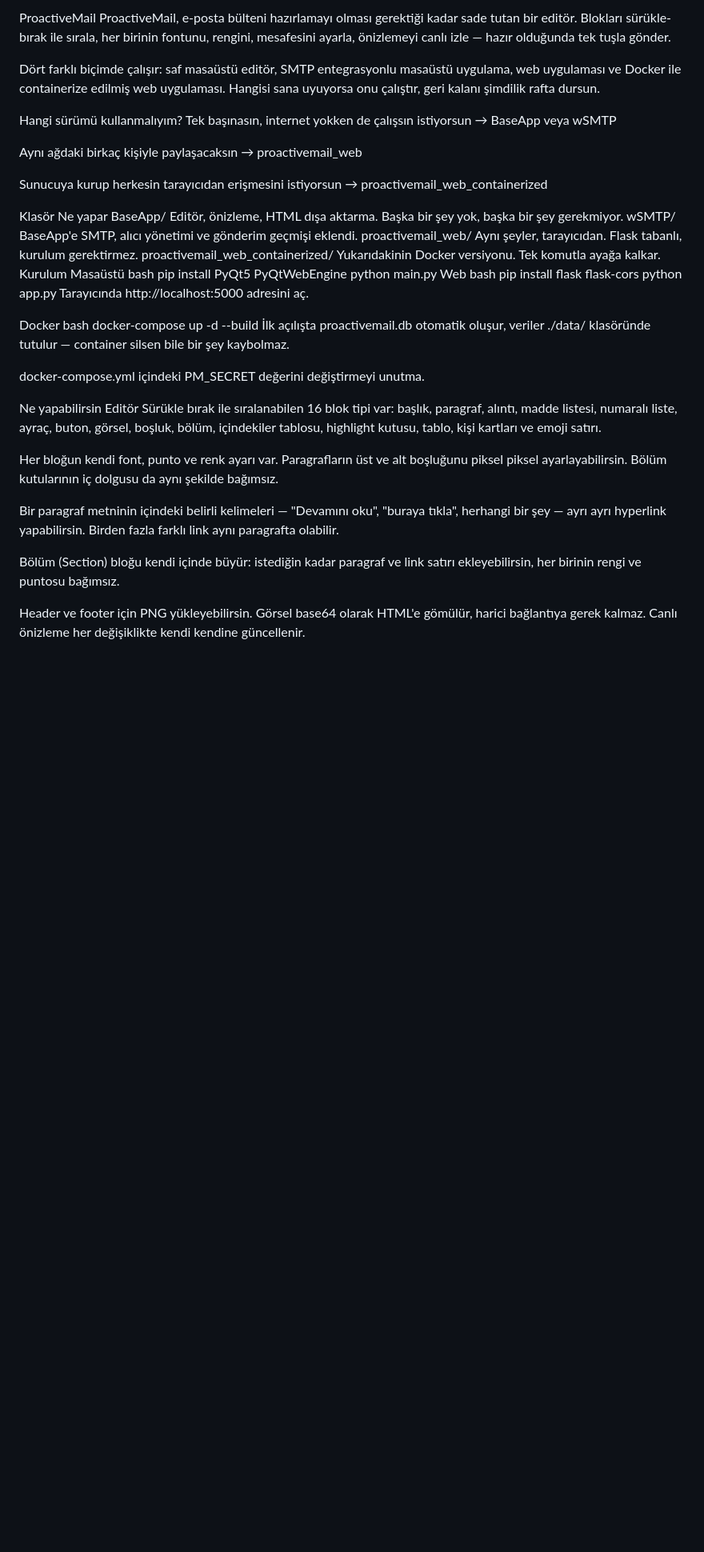
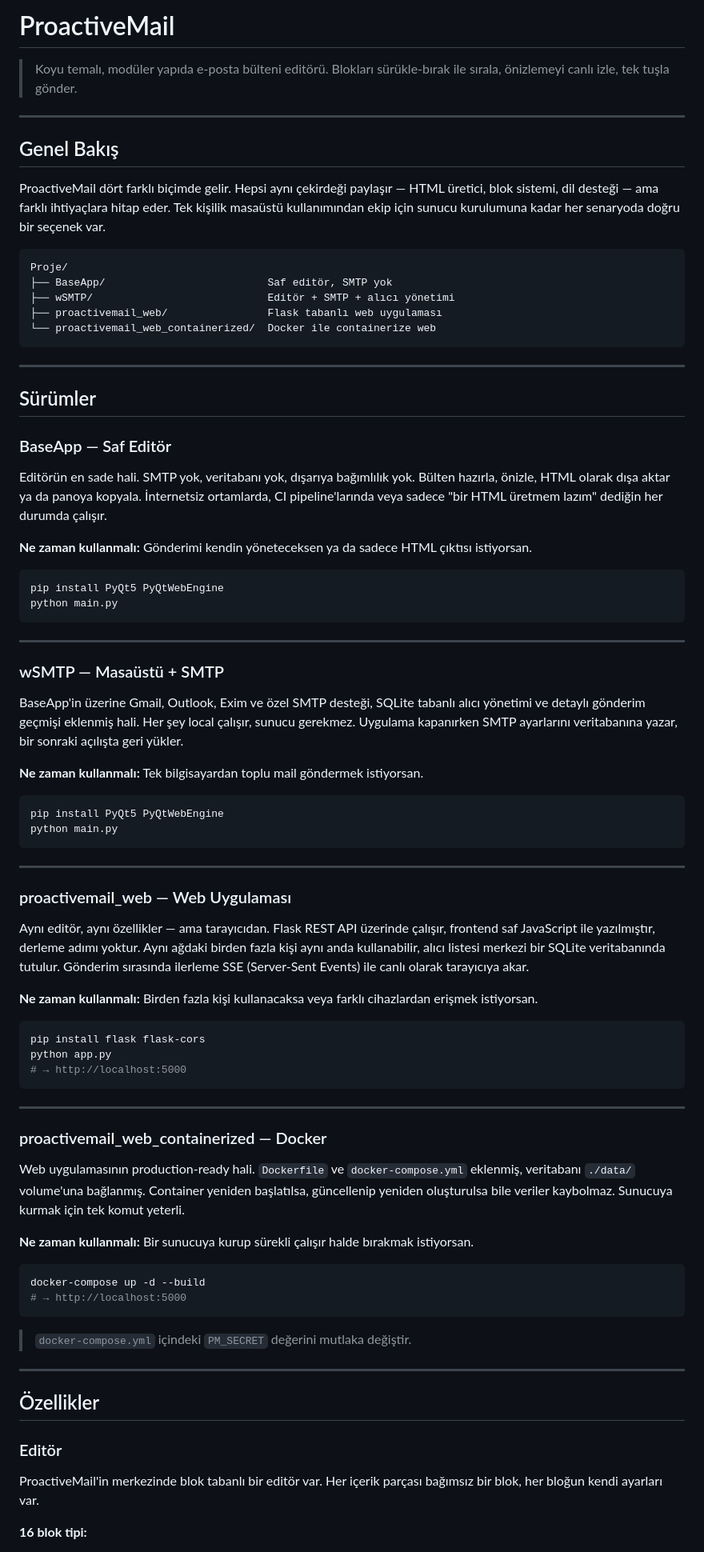
Before and after one commit to rmarslangf/Proactive-Mail-Editor, a Markdown page: README.md, the part around one of its changes. Shown at 80% size. GitHub-like rendering; blank space fills up the shorter version.

````diff
--- a/README.md
+++ b/README.md
@@ -1,47 +1,85 @@
-ProactiveMail
-ProactiveMail, e-posta bülteni hazırlamayı olması gerektiği kadar sade tutan bir editör. Blokları sürükle-bırak ile sırala, her birinin fontunu, rengini, mesafesini ayarla, önizlemeyi canlı izle — hazır olduğunda tek tuşla gönder.
+# ProactiveMail
 
-Dört farklı biçimde çalışır: saf masaüstü editör, SMTP entegrasyonlu masaüstü uygulama, web uygulaması ve Docker ile containerize edilmiş web uygulaması. Hangisi sana uyuyorsa onu çalıştır, geri kalanı şimdilik rafta dursun.
+> Koyu temalı, modüler yapıda e-posta bülteni editörü. Blokları sürükle-bırak ile sırala, önizlemeyi canlı izle, tek tuşla gönder.
 
-Hangi sürümü kullanmalıyım?
-Tek başınasın, internet yokken de çalışsın istiyorsun → BaseApp veya wSMTP
+---
 
-Aynı ağdaki birkaç kişiyle paylaşacaksın → proactivemail_web
+## Genel Bakış
 
-Sunucuya kurup herkesin tarayıcıdan erişmesini istiyorsun → proactivemail_web_containerized
+ProactiveMail dört farklı biçimde gelir. Hepsi aynı çekirdeği paylaşır — HTML üretici, blok sistemi, dil desteği — ama farklı ihtiyaçlara hitap eder. Tek kişilik masaüstü kullanımından ekip için sunucu kurulumuna kadar her senaryoda doğru bir seçenek var.
 
-Klasör	Ne yapar
-BaseApp/	Editör, önizleme, HTML dışa aktarma. Başka bir şey yok, başka bir şey gerekmiyor.
-wSMTP/	BaseApp'e SMTP, alıcı yönetimi ve gönderim geçmişi eklendi.
-proactivemail_web/	Aynı şeyler, tarayıcıdan. Flask tabanlı, kurulum gerektirmez.
-proactivemail_web_containerized/	Yukarıdakinin Docker versiyonu. Tek komutla ayağa kalkar.
-Kurulum
-Masaüstü
-bash
+```
+Proje/
+├── BaseApp/                          Saf editör, SMTP yok
+├── wSMTP/                            Editör + SMTP + alıcı yönetimi
+├── proactivemail_web/                Flask tabanlı web uygulaması
+└── proactivemail_web_containerized/  Docker ile containerize web
+```
+
+---
+
+## Sürümler
+
+### BaseApp — Saf Editör
+
+Editörün en sade hali. SMTP yok, veritabanı yok, dışarıya bağımlılık yok. Bülten hazırla, önizle, HTML olarak dışa aktar ya da panoya kopyala. İnternetsiz ortamlarda, CI pipeline'larında veya sadece "bir HTML üretmem lazım" dediğin her durumda çalışır.
+
+**Ne zaman kullanmalı:** Gönderimi kendin yöneteceksen ya da sadece HTML çıktısı istiyorsan.
+
+```bash
 pip install PyQt5 PyQtWebEngine
 python main.py
-Web
-bash
+```
+
+---
+
+### wSMTP — Masaüstü + SMTP
+
+BaseApp'in üzerine Gmail, Outlook, Exim ve özel SMTP desteği, SQLite tabanlı alıcı yönetimi ve detaylı gönderim geçmişi eklenmiş hali. Her şey local çalışır, sunucu gerekmez. Uygulama kapanırken SMTP ayarlarını veritabanına yazar, bir sonraki açılışta geri yükler.
+
+**Ne zaman kullanmalı:** Tek bilgisayardan toplu mail göndermek istiyorsan.
+
+```bash
+pip install PyQt5 PyQtWebEngine
+python main.py
+```
+
+---
+
+### proactivemail_web — Web Uygulaması
+
+Aynı editör, aynı özellikler — ama tarayıcıdan. Flask REST API üzerinde çalışır, frontend saf JavaScript ile yazılmıştır, derleme adımı yoktur. Aynı ağdaki birden fazla kişi aynı anda kullanabilir, alıcı listesi merkezi bir SQLite veritabanında tutulur. Gönderim sırasında ilerleme SSE (Server-Sent Events) ile canlı olarak tarayıcıya akar.
+
+**Ne zaman kullanmalı:** Birden fazla kişi kullanacaksa veya farklı cihazlardan erişmek istiyorsan.
+
+```bash
 pip install flask flask-cors
 python app.py
-Tarayıcında http://localhost:5000 adresini aç.
+# → http://localhost:5000
+```
 
-Docker
-bash
+---
+
+### proactivemail_web_containerized — Docker
+
+Web uygulamasının production-ready hali. `Dockerfile` ve `docker-compose.yml` eklenmiş, veritabanı `./data/` volume'una bağlanmış. Container yeniden başlatılsa, güncellenip yeniden oluşturulsa bile veriler kaybolmaz. Sunucuya kurmak için tek komut yeterli.
+
+**Ne zaman kullanmalı:** Bir sunucuya kurup sürekli çalışır halde bırakmak istiyorsan.
+
+```bash
 docker-compose up -d --build
-İlk açılışta proactivemail.db otomatik oluşur, veriler ./data/ klasöründe tutulur — container silsen bile bir şey kaybolmaz.
+# → http://localhost:5000
+```
 
-docker-compose.yml içindeki PM_SECRET değerini değiştirmeyi unutma.
+> `docker-compose.yml` içindeki `PM_SECRET` değerini mutlaka değiştir.
 
-Ne yapabilirsin
-Editör
-Sürükle bırak ile sıralanabilen 16 blok tipi var: başlık, paragraf, alıntı, madde listesi, numaralı liste, ayraç, buton, görsel, boşluk, bölüm, içindekiler tablosu, highlight kutusu, tablo, kişi kartları ve emoji satırı.
+---
 
-Her bloğun kendi font, punto ve renk ayarı var. Paragrafların üst ve alt boşluğunu piksel piksel ayarlayabilirsin. Bölüm kutularının iç dolgusu da aynı şekilde bağımsız.
+## Özellikler
 
-Bir paragraf metninin içindeki belirli kelimeleri — "Devamını oku", "buraya tıkla", herhangi bir şey — ayrı ayrı hyperlink yapabilirsin. Birden fazla farklı link aynı paragrafta olabilir.
+### Editör
 
-Bölüm (Section) bloğu kendi içinde büyür: istediğin kadar paragraf ve link satırı ekleyebilirsin, her birinin rengi ve puntosu bağımsız.
+ProactiveMail'in merkezinde blok tabanlı bir editör var. Her içerik parçası bağımsız bir blok, her bloğun kendi ayarları var.
 
-Header ve footer için PNG yükleyebilirsin. Görsel base64 olarak HTML'e gömülür, harici bağlantıya gerek kalmaz. Canlı önizleme her değişiklikte kendi kendine güncellenir.
+**16 blok tipi:**
 
````
Also changed, not shown: other parts of README.md (+205 -26 lines).
